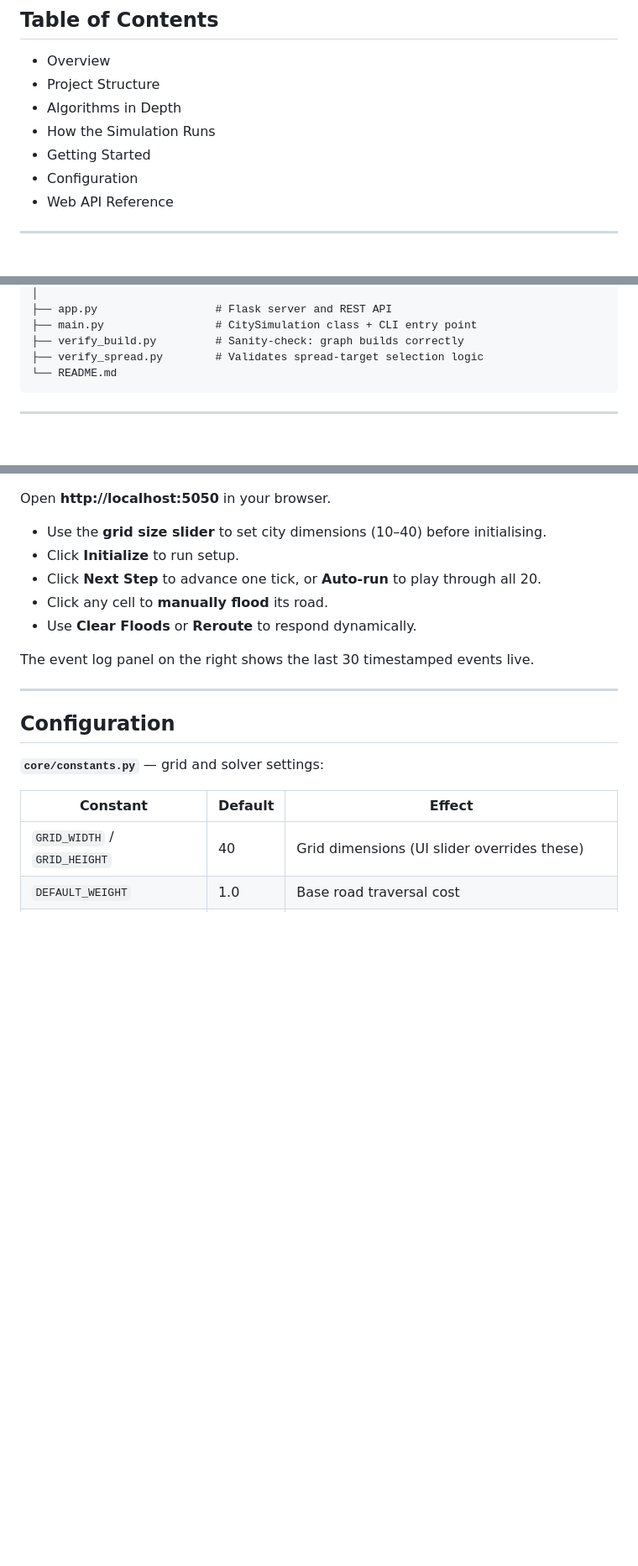
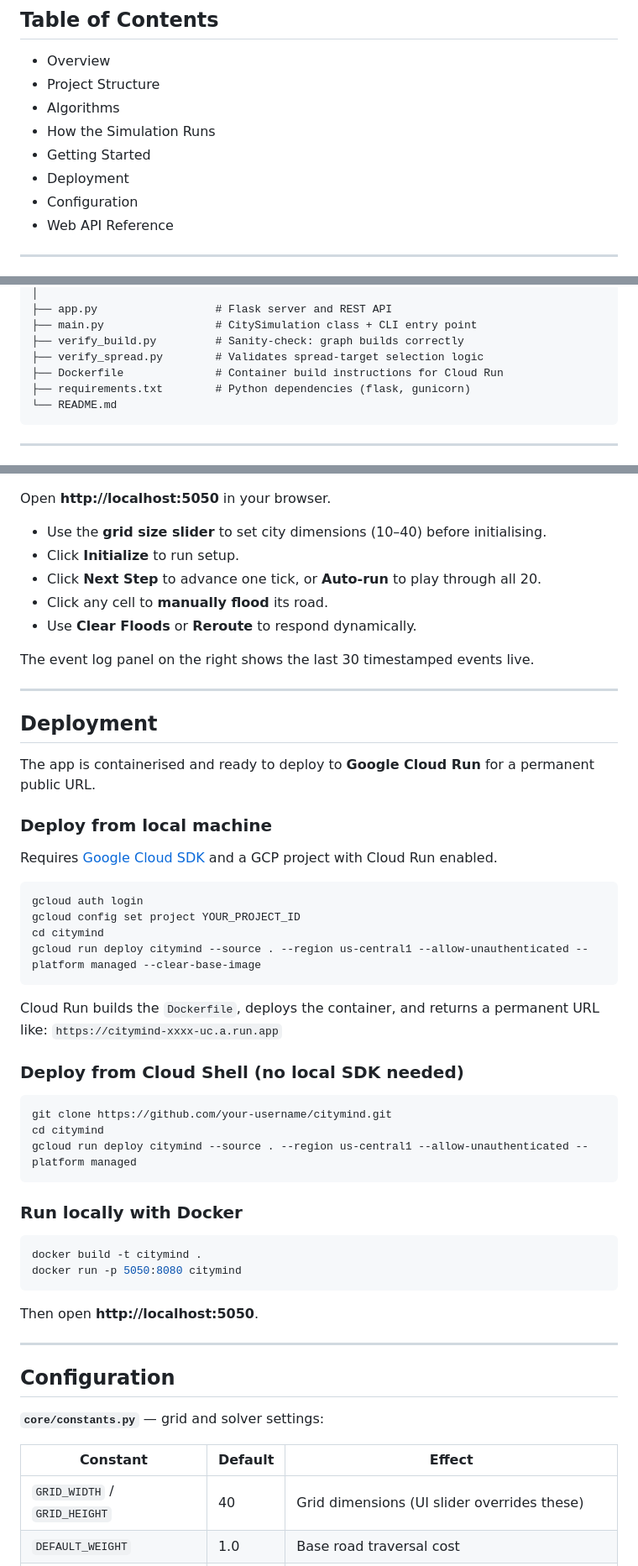
Before and after one commit to Huzaifa2140/CityMind, a Markdown page: README.md, 3 parts joined by grey strips. Shown at 84% size. Rendered like a GitHub page; blank space fills up the shorter version.

Commit message:
Enhance README with deployment instructions
Added deployment instructions for Google Cloud Run and local Docker usage.

````diff
--- a/README.md
+++ b/README.md
@@ -8,9 +8,10 @@ A Python simulation that applies five classical AI algorithms to model a smart c
 
 - Overview
 - Project Structure
-- Algorithms in Depth
+- Algorithms
 - How the Simulation Runs
 - Getting Started
+- Deployment
 - Configuration
 - Web API Reference
 
@@ -60,6 +61,8 @@ citymind/
 ├── main.py                 # CitySimulation class + CLI entry point
 ├── verify_build.py         # Sanity-check: graph builds correctly
 ├── verify_spread.py        # Validates spread-target selection logic
+├── Dockerfile              # Container build instructions for Cloud Run
+├── requirements.txt        # Python dependencies (flask, gunicorn)
 └── README.md
 ```
 
@@ -165,6 +168,43 @@ The event log panel on the right shows the last 30 timestamped events live.
 
 ---
 
+## Deployment
+
+The app is containerised and ready to deploy to **Google Cloud Run** for a permanent public URL.
+
+### Deploy from local machine
+
+Requires [Google Cloud SDK](https://cloud.google.com/sdk/docs/install) and a GCP project with Cloud Run enabled.
+
+```bash
+gcloud auth login
+gcloud config set project YOUR_PROJECT_ID
+cd citymind
+gcloud run deploy citymind --source . --region us-central1 --allow-unauthenticated --platform managed --clear-base-image
+```
+
+Cloud Run builds the `Dockerfile`, deploys the container, and returns a permanent URL like:
+`https://citymind-xxxx-uc.a.run.app`
+
+### Deploy from Cloud Shell (no local SDK needed)
+
+```bash
+git clone https://github.com/your-username/citymind.git
+cd citymind
+gcloud run deploy citymind --source . --region us-central1 --allow-unauthenticated --platform managed
+```
+
+### Run locally with Docker
+
+```bash
+docker build -t citymind .
+docker run -p 5050:8080 citymind
+```
+
+Then open **http://localhost:5050**.
+
+---
+
 ## Configuration
 
 **`core/constants.py`** — grid and solver settings:
````
